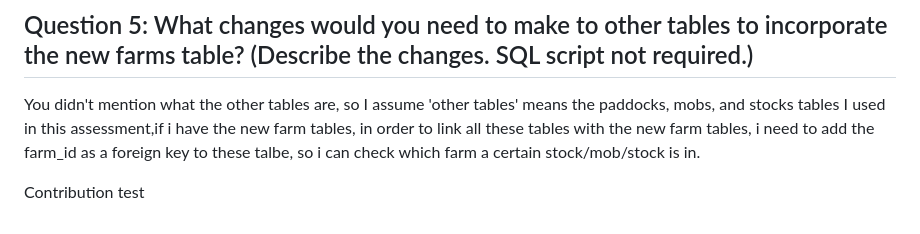
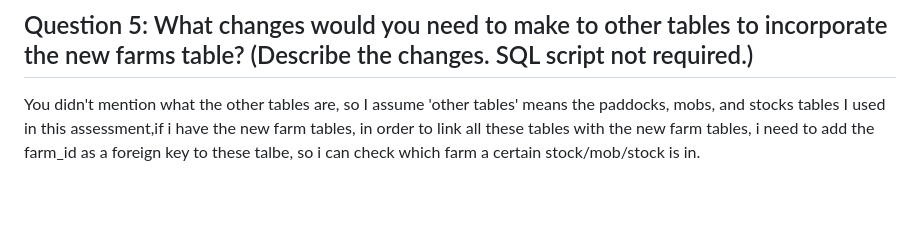
Before and after one commit to jwqiu/Farm-Management-Simulator, a Markdown page: README.md, the part around the change. Drawn GitHub-style; blank space fills up the shorter version.

```diff
--- a/README.md
+++ b/README.md
@@ -78,5 +78,3 @@ VALUES('FarmofHope','a quite small farm that was set up by a young couple with a
 ## Question 5: What changes would you need to make to other tables to incorporate the new farms table? (Describe the changes. SQL script not required.)
 
 You didn't mention what the other tables are, so I assume 'other tables' means the paddocks, mobs, and stocks tables I used in this assessment,if i have the new farm tables, in order to link all these tables with the new farm tables, i need to add the farm_id as a foreign key to these talbe, so i can check which farm a certain stock/mob/stock is  in.
-
-Contribution test
```
